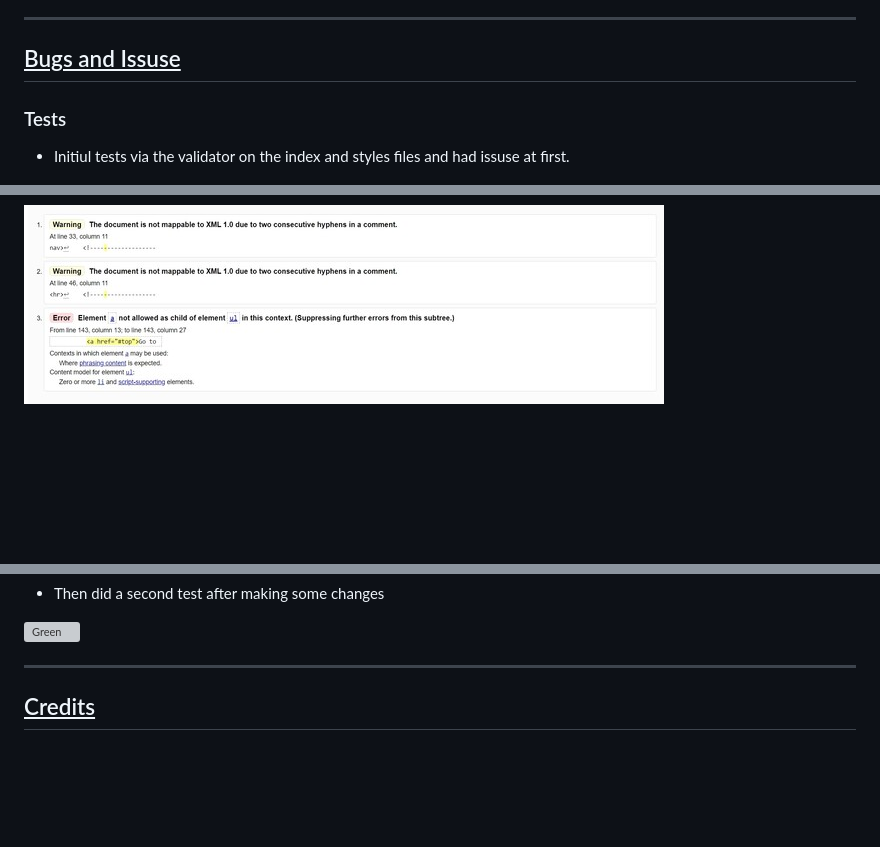
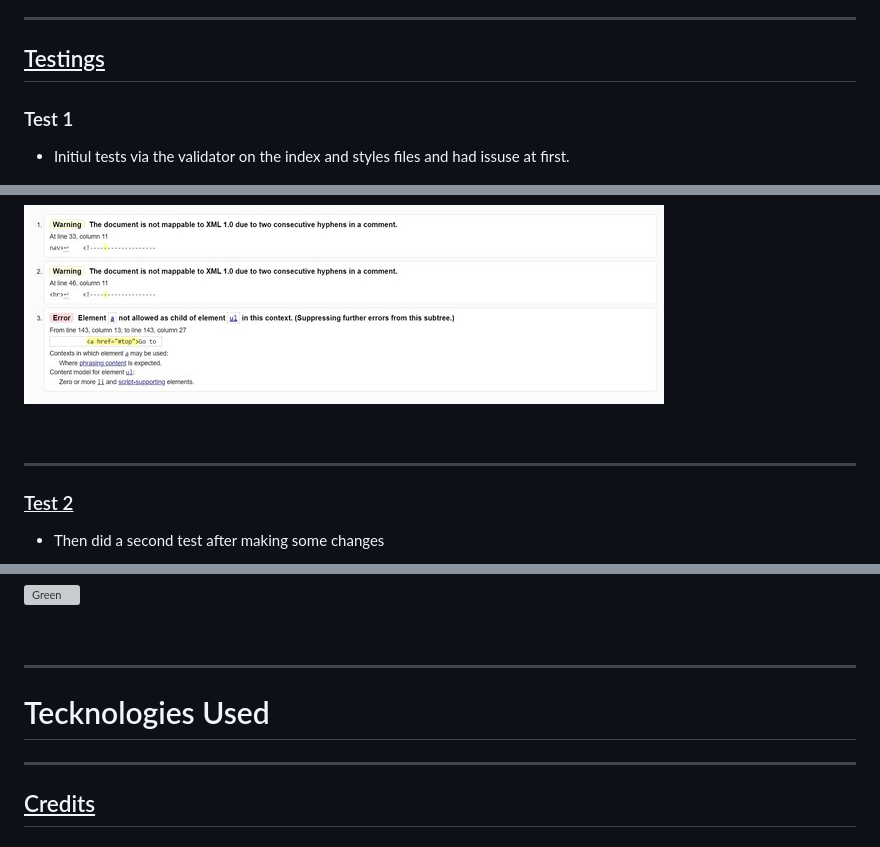
Before and after one commit to funtari76/Robert-P1-2, a Markdown page: README.md, 3 parts joined by grey strips. Drawn GitHub-style; blank space fills up the shorter version; grey boxes are pictures that could not be loaded.

```diff
--- a/README.md
+++ b/README.md
@@ -89,10 +90,10 @@ With simple giudlines as to how to get correct links and packages for hose on a
 <hr>
 
-## <u>Bugs and Issuse</u>
+## <u>Testings</u>
 
-### Tests
+   ### Test 1
 
-* Initiul tests via the validator on the index and styles files and had issuse at first.
+* Initiul tests via the validator on the index and styles files and had   issuse at first.
 
 
 ![Testing](/assets/media/Screenshotvalidator2.jpg)
@@ -101,6 +102,14 @@ With simple giudlines as to how to get correct links and packages for hose on a
 
 ![Erros](/assets/media/Screenshotvalidator1.jpg)
 
+<br>
+<hr>
+
+
+
+   ### <u>Test 2</u>
+
+
 * Then did a second test after making some changes
 
 ![Green](/assets/media/Screenshotvalidatorgreen1.jpg)
@@ -109,4 +119,13 @@ With simple giudlines as to how to get correct links and packages for hose on a
 <hr>
+
+# Tecknologies Used
+<hr>
+
+
+
+
+
+
 
 ## <u>Credits</u>
 
```
Also changed, not shown: other parts of README.md (+6 -4 lines), assets/images/meetups1.jpg (added), assets/images/meetups2.jpg (added), 2 other files.
